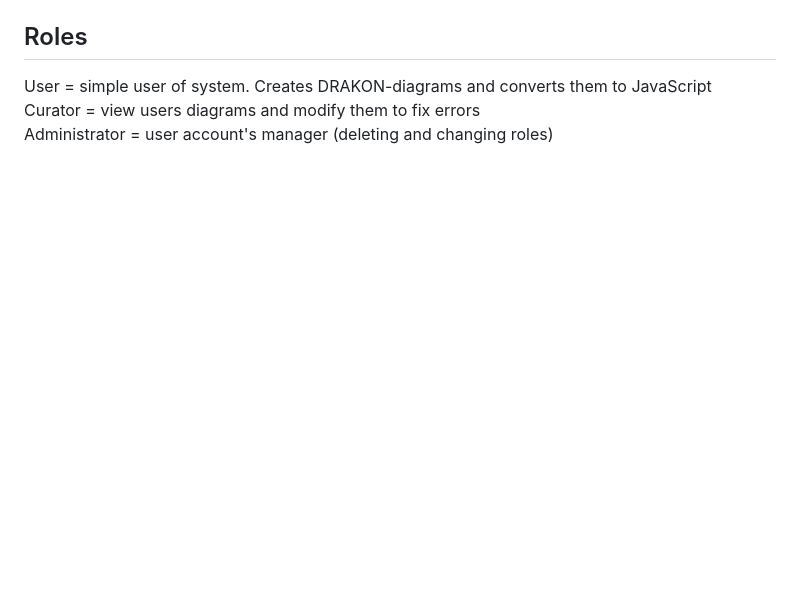
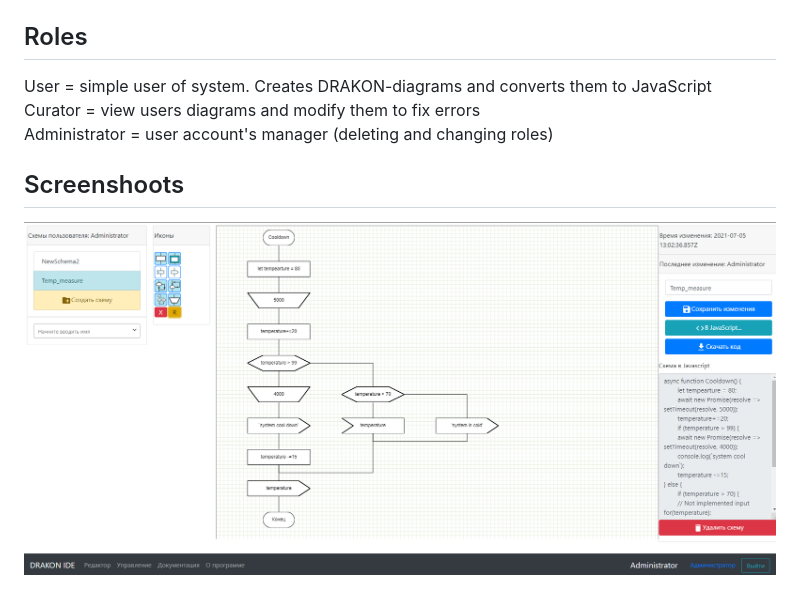
Before and after one commit to samarsky-canary/dragon, a Markdown page: README.md, the part around the change. Drawn GitHub-style; pictures changed too: pics/main_field.png (added); blank space fills up the shorter version.

Commit message:
pics

```diff
--- a/README.md
+++ b/README.md
@@ -16,3 +16,7 @@ Graphic library for drawing diagrams = `Konva`
 User = simple user of system. Creates DRAKON-diagrams and converts them to JavaScript
 Curator = view users diagrams and modify them to fix errors
 Administrator = user account's manager (deleting and changing roles)
+
+## Screenshoots
+
+![main field](/pics/main_field.png)
```
